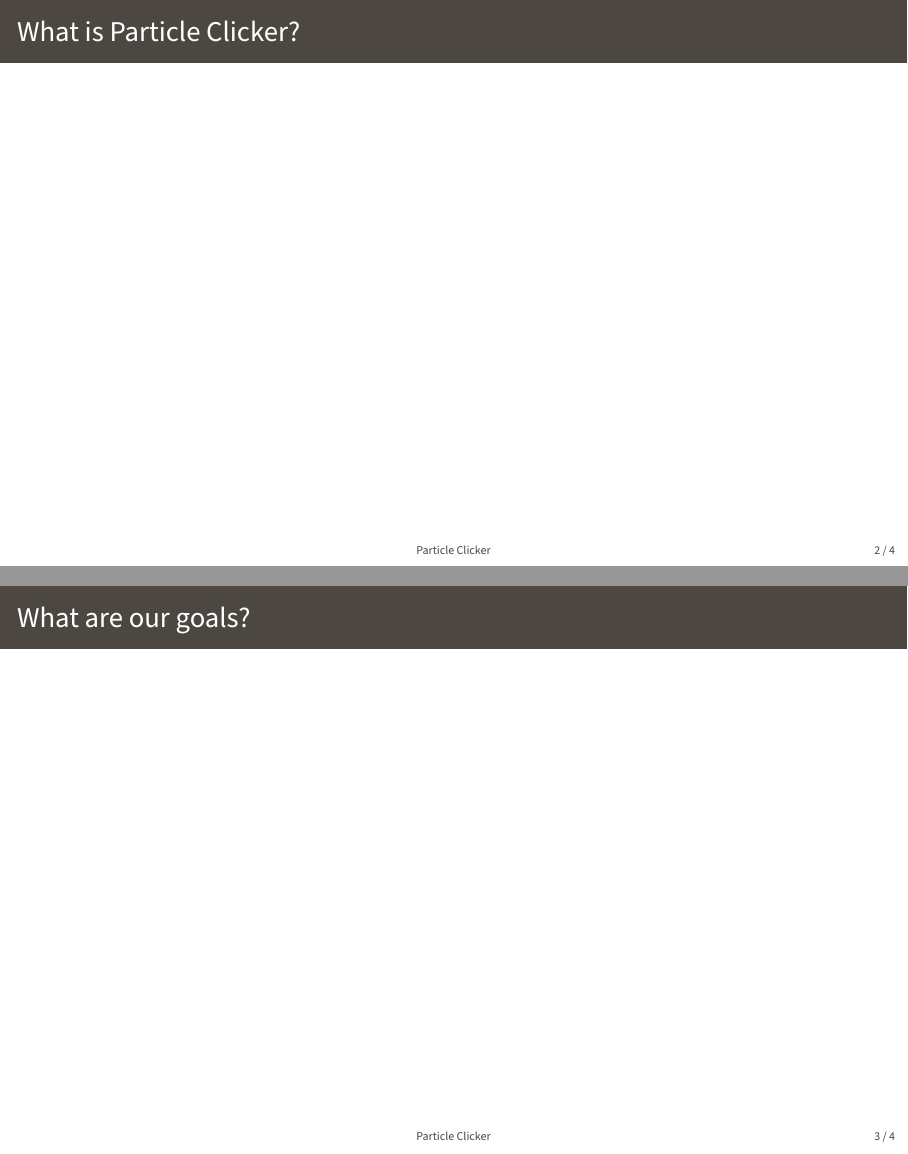
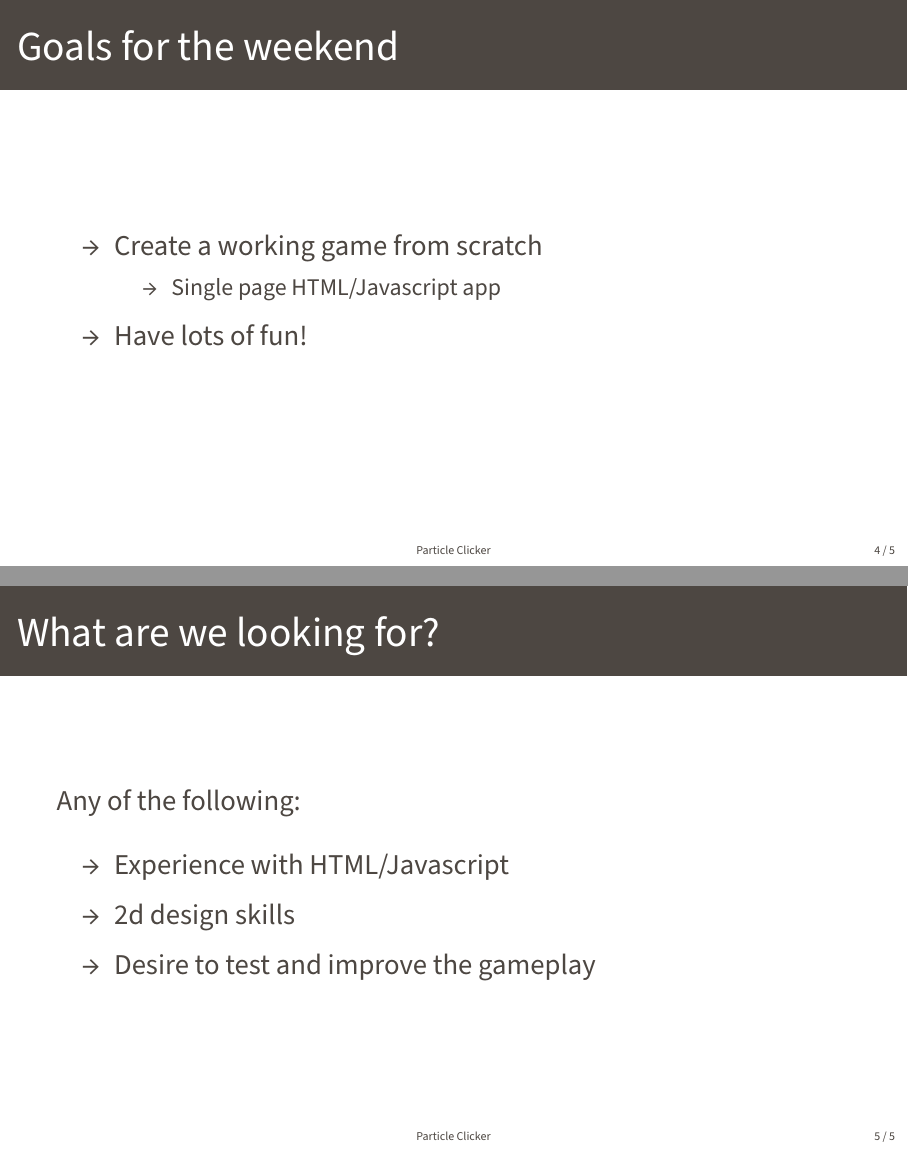
Before and after one commit to particle-clicker/particle-clicker, LaTeX slides (pitch/main.tex, which reads pitch/beamerthemevertex.sty): pages 2 and 3 of 4 before the commit and pages 4 and 5 of 5 after it, joined at a grey line. Compiled offline with XeLaTeX.

Commit message:
Update main.tex to include figures and some text

```diff
--- a/pitch/beamerthemevertex.sty
+++ b/pitch/beamerthemevertex.sty
@@ -66,7 +66,7 @@
 {
 	\begin{minipage}[b][\paperheight]{\textwidth}
     \centering%
-    \begin{beamercolorbox}[wd=\paperwidth,ht=12em,dp=2em]{title page}%
+    \begin{beamercolorbox}[wd=\paperwidth,ht=9em,dp=1em]{title page}%
       \centering%
       \ifx\insertsubtitle\@empty%
       \else%
--- a/pitch/main.tex
+++ b/pitch/main.tex
@@ -19,5 +24,3 @@
 % The title page needs an event display
 \maketitle
 
-\begin{frame}{What is Particle Clicker?}
-\end{frame}
@@ -24,2 +37 @@
 
-\begin{frame}{What are our goals?}
@@ -26,6 +49,20 @@
+\begin{frame}{Goals for the weekend}
+  \begin{itemize}
+    \item Create a working game from scratch
+    \begin{itemize}
+      \item Single page HTML/Javascript app
+    \end{itemize}
+    \item Have lots of fun!
+  \end{itemize}
 \end{frame}
 
 \begin{frame}{What are we looking for?}
+  Any of the following:
+  \begin{itemize}
+    \item Experience with HTML/Javascript
+    \item 2d design skills
+    \item Desire to test and improve the gameplay
+  \end{itemize}
 \end{frame}
 
 \end{document}
```
Also changed, not shown: pitch/main.tex (32 more changed lines).
